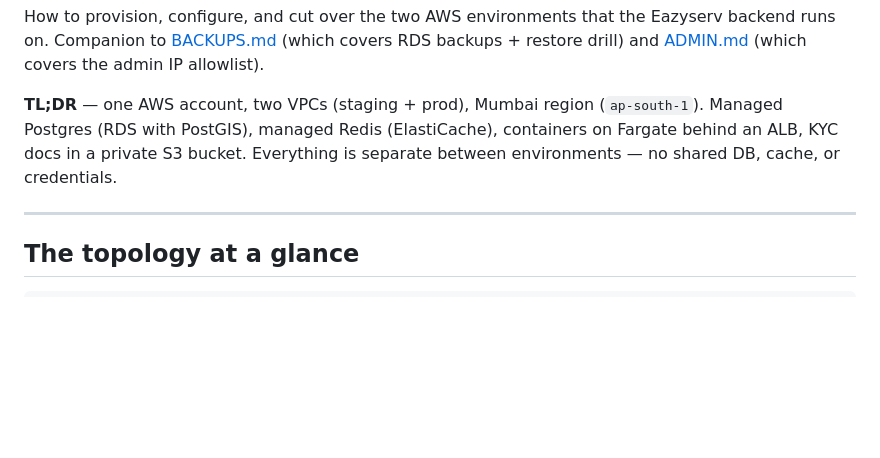
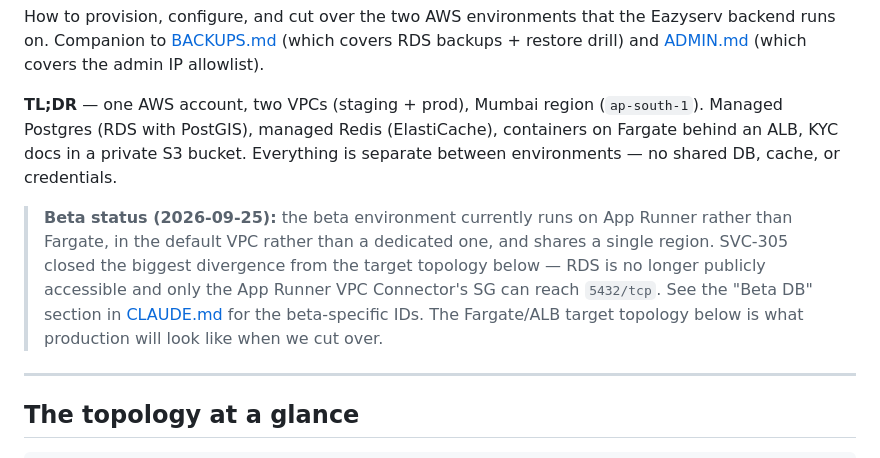
Before and after one commit to kalpai-assistant/sv-conn-backend, a Markdown page: INFRA.md, the part around the change. Rendered like a GitHub page; blank space fills up the shorter version.

```diff
--- a/INFRA.md
+++ b/INFRA.md
@@ -10,6 +10,15 @@ the admin IP allowlist).
 (ElastiCache), containers on Fargate behind an ALB, KYC docs in a private S3
 bucket. Everything is separate between environments — no shared DB, cache,
 or credentials.
+
+> **Beta status (2026-09-25):** the beta environment currently runs on App
+> Runner rather than Fargate, in the default VPC rather than a dedicated
+> one, and shares a single region. SVC-305 closed the biggest divergence
+> from the target topology below — RDS is no longer publicly accessible and
+> only the App Runner VPC Connector's SG can reach `5432/tcp`. See the
+> "Beta DB" section in [CLAUDE.md](CLAUDE.md#beta-db-rds-svc-304--svc-305)
+> for the beta-specific IDs. The Fargate/ALB target topology below is what
+> production will look like when we cut over.
 
 ---
 
```
Also changed, not shown: CLAUDE.md (+57 -6 lines).
